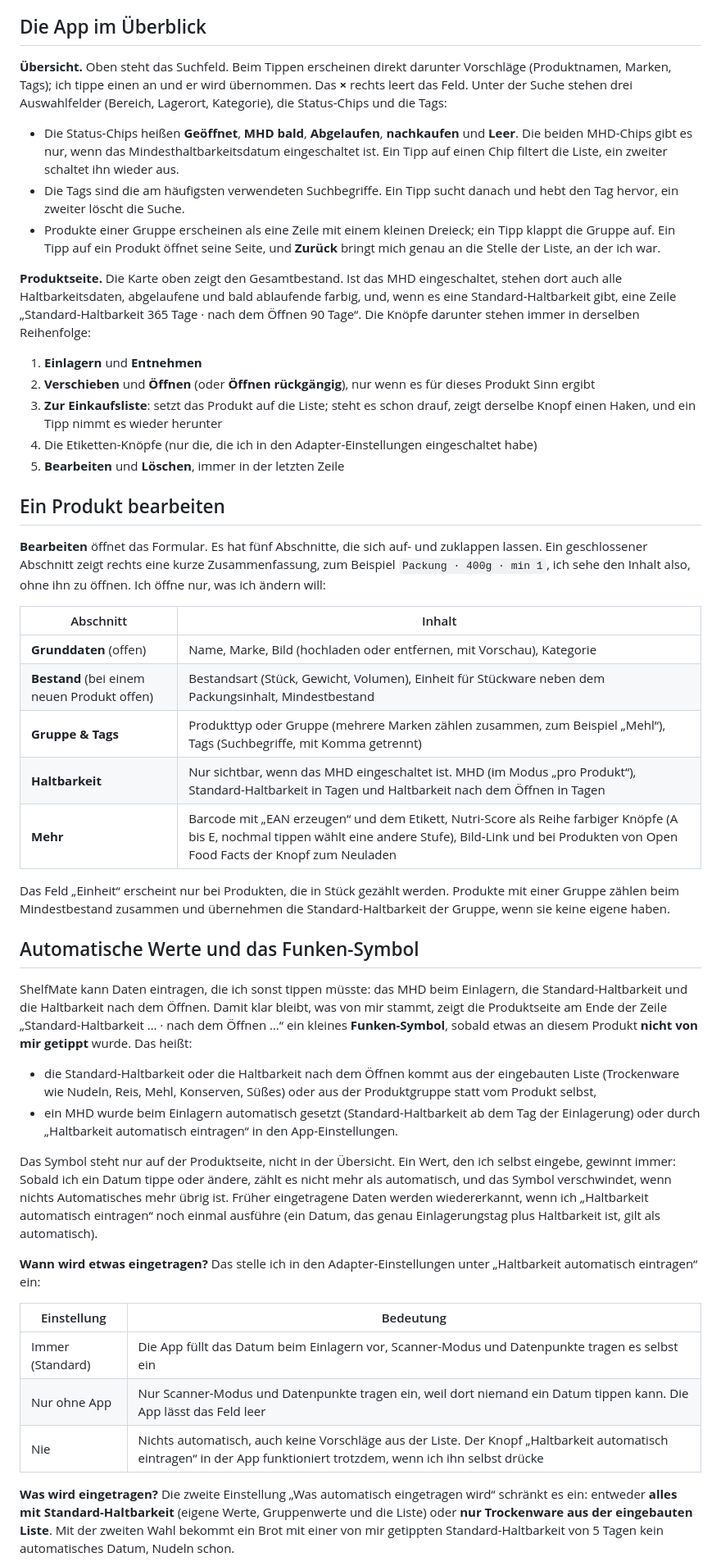
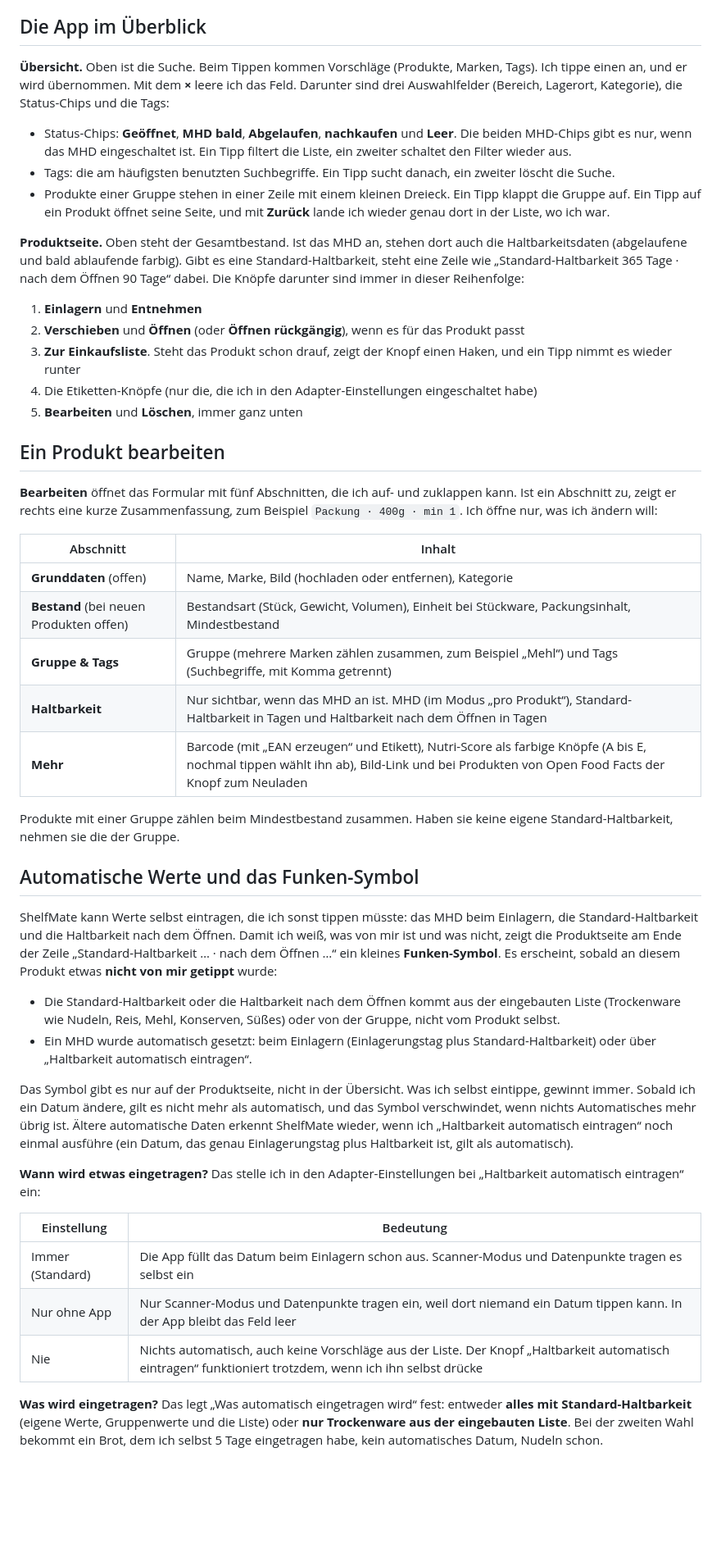
Before and after one commit to backfisch88/ioBroker.shelfmate, a Markdown page: docs/de/tutorial.md, the part around one of its changes. Shown at 82% size. Drawn GitHub-style; blank space fills up the shorter version.

```diff
--- a/docs/de/tutorial.md
+++ b/docs/de/tutorial.md
@@ -27,50 +27,50 @@ Schritt-für-Schritt-Anleitungen für alles, was ich mit ShelfMate mache. Die Ku
 
 ## Die App im Überblick
 
-**Übersicht.** Oben steht das Suchfeld. Beim Tippen erscheinen direkt darunter Vorschläge (Produktnamen, Marken, Tags); ich tippe einen an und er wird übernommen. Das **×** rechts leert das Feld. Unter der Suche stehen drei Auswahlfelder (Bereich, Lagerort, Kategorie), die Status-Chips und die Tags:
+**Übersicht.** Oben ist die Suche. Beim Tippen kommen Vorschläge (Produkte, Marken, Tags). Ich tippe einen an, und er wird übernommen. Mit dem **×** leere ich das Feld. Darunter sind drei Auswahlfelder (Bereich, Lagerort, Kategorie), die Status-Chips und die Tags:
 
-- Die Status-Chips heißen **Geöffnet**, **MHD bald**, **Abgelaufen**, **nachkaufen** und **Leer**. Die beiden MHD-Chips gibt es nur, wenn das Mindesthaltbarkeitsdatum eingeschaltet ist. Ein Tipp auf einen Chip filtert die Liste, ein zweiter schaltet ihn wieder aus.
-- Die Tags sind die am häufigsten verwendeten Suchbegriffe. Ein Tipp sucht danach und hebt den Tag hervor, ein zweiter löscht die Suche.
-- Produkte einer Gruppe erscheinen als eine Zeile mit einem kleinen Dreieck; ein Tipp klappt die Gruppe auf. Ein Tipp auf ein Produkt öffnet seine Seite, und **Zurück** bringt mich genau an die Stelle der Liste, an der ich war.
+- Status-Chips: **Geöffnet**, **MHD bald**, **Abgelaufen**, **nachkaufen** und **Leer**. Die beiden MHD-Chips gibt es nur, wenn das MHD eingeschaltet ist. Ein Tipp filtert die Liste, ein zweiter schaltet den Filter wieder aus.
+- Tags: die am häufigsten benutzten Suchbegriffe. Ein Tipp sucht danach, ein zweiter löscht die Suche.
+- Produkte einer Gruppe stehen in einer Zeile mit einem kleinen Dreieck. Ein Tipp klappt die Gruppe auf. Ein Tipp auf ein Produkt öffnet seine Seite, und mit **Zurück** lande ich wieder genau dort in der Liste, wo ich war.
 
-**Produktseite.** Die Karte oben zeigt den Gesamtbestand. Ist das MHD eingeschaltet, stehen dort auch alle Haltbarkeitsdaten, abgelaufene und bald ablaufende farbig, und, wenn es eine Standard-Haltbarkeit gibt, eine Zeile „Standard-Haltbarkeit 365 Tage · nach dem Öffnen 90 Tage“. Die Knöpfe darunter stehen immer in derselben Reihenfolge:
+**Produktseite.** Oben steht der Gesamtbestand. Ist das MHD an, stehen dort auch die Haltbarkeitsdaten (abgelaufene und bald ablaufende farbig). Gibt es eine Standard-Haltbarkeit, steht eine Zeile wie „Standard-Haltbarkeit 365 Tage · nach dem Öffnen 90 Tage“ dabei. Die Knöpfe darunter sind immer in dieser Reihenfolge:
 
 1. **Einlagern** und **Entnehmen**
-2. **Verschieben** und **Öffnen** (oder **Öffnen rückgängig**), nur wenn es für dieses Produkt Sinn ergibt
-3. **Zur Einkaufsliste**: setzt das Produkt auf die Liste; steht es schon drauf, zeigt derselbe Knopf einen Haken, und ein Tipp nimmt es wieder herunter
+2. **Verschieben** und **Öffnen** (oder **Öffnen rückgängig**), wenn es für das Produkt passt
+3. **Zur Einkaufsliste**. Steht das Produkt schon drauf, zeigt der Knopf einen Haken, und ein Tipp nimmt es wieder runter
 4. Die Etiketten-Knöpfe (nur die, die ich in den Adapter-Einstellungen eingeschaltet habe)
-5. **Bearbeiten** und **Löschen**, immer in der letzten Zeile
+5. **Bearbeiten** und **Löschen**, immer ganz unten
 
 ## Ein Produkt bearbeiten
 
-**Bearbeiten** öffnet das Formular. Es hat fünf Abschnitte, die sich auf- und zuklappen lassen. Ein geschlossener Abschnitt zeigt rechts eine kurze Zusammenfassung, zum Beispiel `Packung · 400g · min 1`, ich sehe den Inhalt also, ohne ihn zu öffnen. Ich öffne nur, was ich ändern will:
+**Bearbeiten** öffnet das Formular mit fünf Abschnitten, die ich auf- und zuklappen kann. Ist ein Abschnitt zu, zeigt er rechts eine kurze Zusammenfassung, zum Beispiel `Packung · 400g · min 1`. Ich öffne nur, was ich ändern will:
 
 | Abschnitt | Inhalt |
 | --- | --- |
-| **Grunddaten** (offen) | Name, Marke, Bild (hochladen oder entfernen, mit Vorschau), Kategorie |
-| **Bestand** (bei einem neuen Produkt offen) | Bestandsart (Stück, Gewicht, Volumen), Einheit für Stückware neben dem Packungsinhalt, Mindestbestand |
-| **Gruppe & Tags** | Produkttyp oder Gruppe (mehrere Marken zählen zusammen, zum Beispiel „Mehl“), Tags (Suchbegriffe, mit Komma getrennt) |
-| **Haltbarkeit** | Nur sichtbar, wenn das MHD eingeschaltet ist. MHD (im Modus „pro Produkt“), Standard-Haltbarkeit in Tagen und Haltbarkeit nach dem Öffnen in Tagen |
-| **Mehr** | Barcode mit „EAN erzeugen“ und dem Etikett, Nutri-Score als Reihe farbiger Knöpfe (A bis E, nochmal tippen wählt eine andere Stufe), Bild-Link und bei Produkten von Open Food Facts der Knopf zum Neuladen |
+| **Grunddaten** (offen) | Name, Marke, Bild (hochladen oder entfernen), Kategorie |
+| **Bestand** (bei neuen Produkten offen) | Bestandsart (Stück, Gewicht, Volumen), Einheit bei Stückware, Packungsinhalt, Mindestbestand |
+| **Gruppe & Tags** | Gruppe (mehrere Marken zählen zusammen, zum Beispiel „Mehl“) und Tags (Suchbegriffe, mit Komma getrennt) |
+| **Haltbarkeit** | Nur sichtbar, wenn das MHD an ist. MHD (im Modus „pro Produkt“), Standard-Haltbarkeit in Tagen und Haltbarkeit nach dem Öffnen in Tagen |
+| **Mehr** | Barcode (mit „EAN erzeugen“ und Etikett), Nutri-Score als farbige Knöpfe (A bis E, nochmal tippen wählt ihn ab), Bild-Link und bei Produkten von Open Food Facts der Knopf zum Neuladen |
 
-Das Feld „Einheit“ erscheint nur bei Produkten, die in Stück gezählt werden. Produkte mit einer Gruppe zählen beim Mindestbestand zusammen und übernehmen die Standard-Haltbarkeit der Gruppe, wenn sie keine eigene haben.
+Produkte mit einer Gruppe zählen beim Mindestbestand zusammen. Haben sie keine eigene Standard-Haltbarkeit, nehmen sie die der Gruppe.
 
 ## Automatische Werte und das Funken-Symbol
 
-ShelfMate kann Daten eintragen, die ich sonst tippen müsste: das MHD beim Einlagern, die Standard-Haltbarkeit und die Haltbarkeit nach dem Öffnen. Damit klar bleibt, was von mir stammt, zeigt die Produktseite am Ende der Zeile „Standard-Haltbarkeit … · nach dem Öffnen …“ ein kleines **Funken-Symbol**, sobald etwas an diesem Produkt **nicht von mir getippt** wurde. Das heißt:
+ShelfMate kann Werte selbst eintragen, die ich sonst tippen müsste: das MHD beim Einlagern, die Standard-Haltbarkeit und die Haltbarkeit nach dem Öffnen. Damit ich weiß, was von mir ist und was nicht, zeigt die Produktseite am Ende der Zeile „Standard-Haltbarkeit … · nach dem Öffnen …“ ein kleines **Funken-Symbol**. Es erscheint, sobald an diesem Produkt etwas **nicht von mir getippt** wurde:
 
-- die Standard-Haltbarkeit oder die Haltbarkeit nach dem Öffnen kommt aus der eingebauten Liste (Trockenware wie Nudeln, Reis, Mehl, Konserven, Süßes) oder aus der Produktgruppe statt vom Produkt selbst,
-- ein MHD wurde beim Einlagern automatisch gesetzt (Standard-Haltbarkeit ab dem Tag der Einlagerung) oder durch „Haltbarkeit automatisch eintragen“ in den App-Einstellungen.
+- Die Standard-Haltbarkeit oder die Haltbarkeit nach dem Öffnen kommt aus der eingebauten Liste (Trockenware wie Nudeln, Reis, Mehl, Konserven, Süßes) oder von der Gruppe, nicht vom Produkt selbst.
+- Ein MHD wurde automatisch gesetzt: beim Einlagern (Einlagerungstag plus Standard-Haltbarkeit) oder über „Haltbarkeit automatisch eintragen“.
 
-Das Symbol steht nur auf der Produktseite, nicht in der Übersicht. Ein Wert, den ich selbst eingebe, gewinnt immer: Sobald ich ein Datum tippe oder ändere, zählt es nicht mehr als automatisch, und das Symbol verschwindet, wenn nichts Automatisches mehr übrig ist. Früher eingetragene Daten werden wiedererkannt, wenn ich „Haltbarkeit automatisch eintragen“ noch einmal ausführe (ein Datum, das genau Einlagerungstag plus Haltbarkeit ist, gilt als automatisch).
+Das Symbol gibt es nur auf der Produktseite, nicht in der Übersicht. Was ich selbst eintippe, gewinnt immer. Sobald ich ein Datum ändere, gilt es nicht mehr als automatisch, und das Symbol verschwindet, wenn nichts Automatisches mehr übrig ist. Ältere automatische Daten erkennt ShelfMate wieder, wenn ich „Haltbarkeit automatisch eintragen“ noch einmal ausführe (ein Datum, das genau Einlagerungstag plus Haltbarkeit ist, gilt als automatisch).
 
-**Wann wird etwas eingetragen?** Das stelle ich in den Adapter-Einstellungen unter „Haltbarkeit automatisch eintragen“ ein:
+**Wann wird etwas eingetragen?** Das stelle ich in den Adapter-Einstellungen bei „Haltbarkeit automatisch eintragen“ ein:
 
 | Einstellung | Bedeutung |
 | --- | --- |
-| Immer (Standard) | Die App füllt das Datum beim Einlagern vor, Scanner-Modus und Datenpunkte tragen es selbst ein |
-| Nur ohne App | Nur Scanner-Modus und Datenpunkte tragen ein, weil dort niemand ein Datum tippen kann. Die App lässt das Feld leer |
-| Nie | Nichts automatisch, auch keine Vorschläge aus der Liste. Der Knopf „Haltbarkeit automatisch eintragen“ in der App funktioniert trotzdem, wenn ich ihn selbst drücke |
+| Immer (Standard) | Die App füllt das Datum beim Einlagern schon aus. Scanner-Modus und Datenpunkte tragen es selbst ein |
+| Nur ohne App | Nur Scanner-Modus und Datenpunkte tragen ein, weil dort niemand ein Datum tippen kann. In der App bleibt das Feld leer |
+| Nie | Nichts automatisch, auch keine Vorschläge aus der Liste. Der Knopf „Haltbarkeit automatisch eintragen“ funktioniert trotzdem, wenn ich ihn selbst drücke |
 
-**Was wird eingetragen?** Die zweite Einstellung „Was automatisch eingetragen wird“ schränkt es ein: entweder **alles mit Standard-Haltbarkeit** (eigene Werte, Gruppenwerte und die Liste) oder **nur Trockenware aus der eingebauten Liste**. Mit der zweiten Wahl bekommt ein Brot mit einer von mir getippten Standard-Haltbarkeit von 5 Tagen kein automatisches Datum, Nudeln schon.
+**Was wird eingetragen?** Das legt „Was automatisch eingetragen wird“ fest: entweder **alles mit Standard-Haltbarkeit** (eigene Werte, Gruppenwerte und die Liste) oder **nur Trockenware aus der eingebauten Liste**. Bei der zweiten Wahl bekommt ein Brot, dem ich selbst 5 Tage eingetragen habe, kein automatisches Datum, Nudeln schon.
 
```
Also changed, not shown: other parts of docs/de/tutorial.md (+30 -31 lines), README.de.md (+19 -19 lines).
